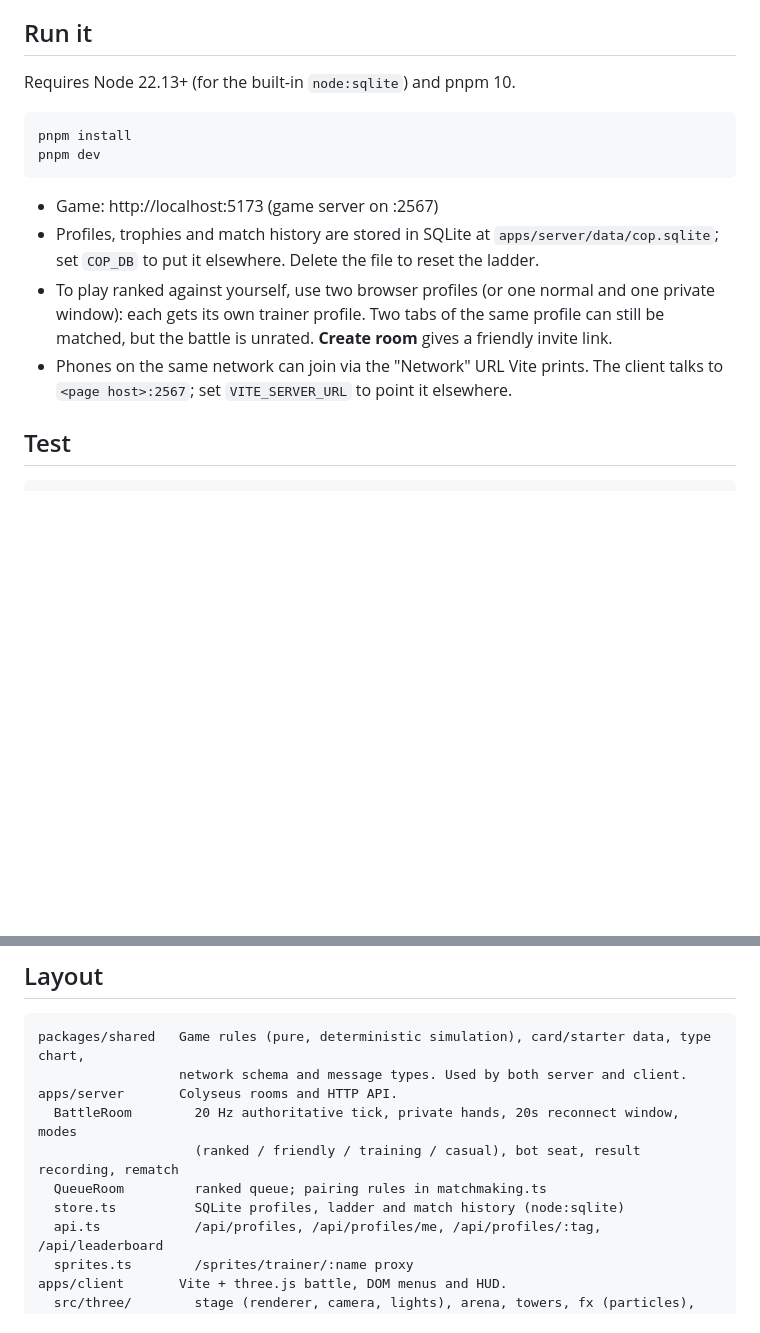
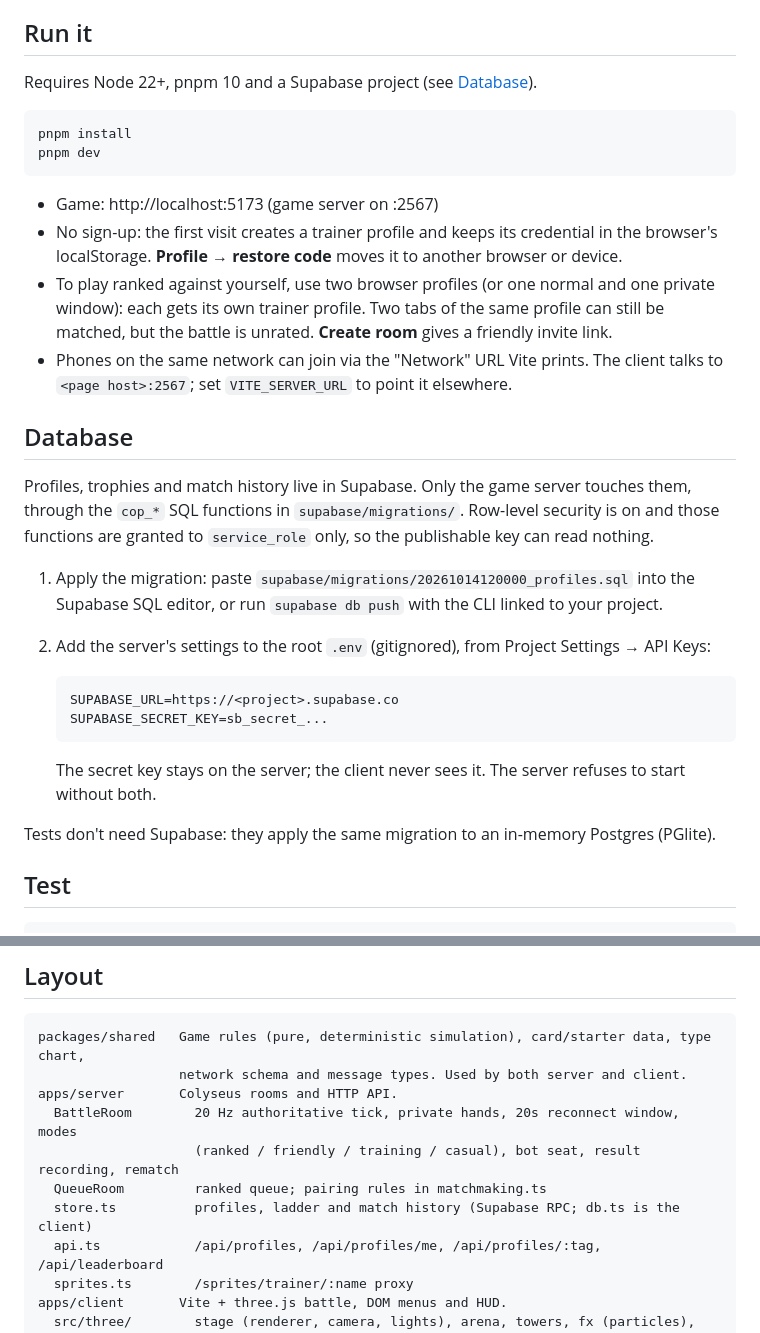
Before and after one commit to ahmedfahim21/CoP, a Markdown page: README.md, 2 parts joined by grey strips. Drawn GitHub-style; blank space fills up the shorter version.

Commit message:
Document the Supabase setup and browser-kept profiles
Co-Authored-By: Claude Opus 5.5 <noreply@anthropic.com>

````diff
--- a/README.md
+++ b/README.md
@@ -4,7 +4,7 @@ A Clash Royale–style 1v1 browser game in 3D. Your king tower is a trainer, you
 
 ## Run it
 
-Requires Node 22.13+ (for the built-in `node:sqlite`) and pnpm 10.
+Requires Node 22+, pnpm 10 and a Supabase project (see [Database](#database)).
 
 ```bash
 pnpm install
@@ -12,9 +12,25 @@ pnpm dev
 ```
 
 - Game: http://localhost:5173 (game server on :2567)
-- Profiles, trophies and match history are stored in SQLite at `apps/server/data/cop.sqlite`; set `COP_DB` to put it elsewhere. Delete the file to reset the ladder.
+- No sign-up: the first visit creates a trainer profile and keeps its credential in the browser's localStorage. **Profile → restore code** moves it to another browser or device.
 - To play ranked against yourself, use two browser profiles (or one normal and one private window): each gets its own trainer profile. Two tabs of the same profile can still be matched, but the battle is unrated. **Create room** gives a friendly invite link.
 - Phones on the same network can join via the "Network" URL Vite prints. The client talks to `<page host>:2567`; set `VITE_SERVER_URL` to point it elsewhere.
+
+## Database
+
+Profiles, trophies and match history live in Supabase. Only the game server touches them, through the `cop_*` SQL functions in `supabase/migrations/`. Row-level security is on and those functions are granted to `service_role` only, so the publishable key can read nothing.
+
+1. Apply the migration: paste `supabase/migrations/20261014120000_profiles.sql` into the Supabase SQL editor, or run `supabase db push` with the CLI linked to your project.
+2. Add the server's settings to the root `.env` (gitignored), from Project Settings → API Keys:
+
+   ```
+   SUPABASE_URL=https://<project>.supabase.co
+   SUPABASE_SECRET_KEY=sb_secret_...
+   ```
+
+   The secret key stays on the server; the client never sees it. The server refuses to start without both.
+
+Tests don't need Supabase: they apply the same migration to an in-memory Postgres (PGlite).
 
 ## Test
 
@@ -89,7 +105,7 @@ apps/server       Colyseus rooms and HTTP API.
   BattleRoom        20 Hz authoritative tick, private hands, 20s reconnect window, modes
                     (ranked / friendly / training / casual), bot seat, result recording, rematch
   QueueRoom         ranked queue; pairing rules in matchmaking.ts
-  store.ts          SQLite profiles, ladder and match history (node:sqlite)
+  store.ts          profiles, ladder and match history (Supabase RPC; db.ts is the client)
   api.ts            /api/profiles, /api/profiles/me, /api/profiles/:tag, /api/leaderboard
   sprites.ts        /sprites/trainer/:name proxy
 apps/client       Vite + three.js battle, DOM menus and HUD.
````
